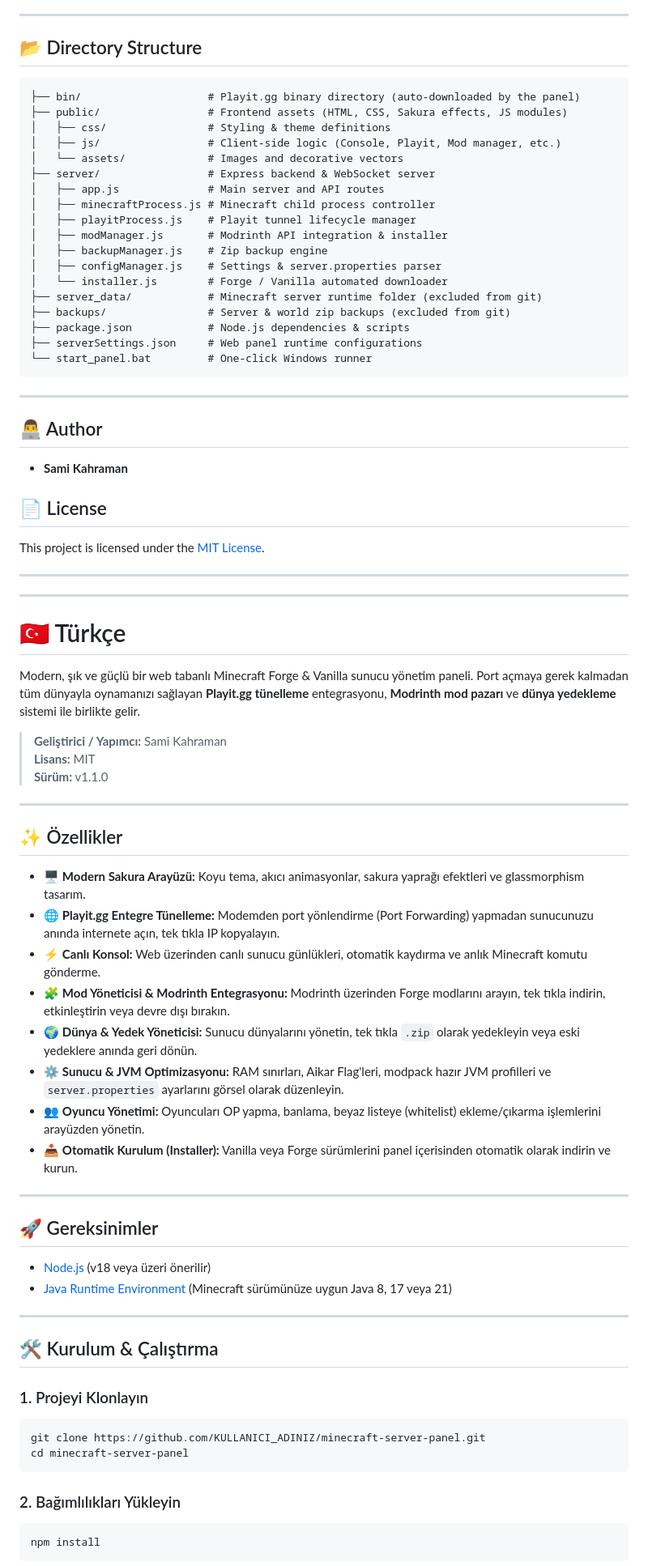
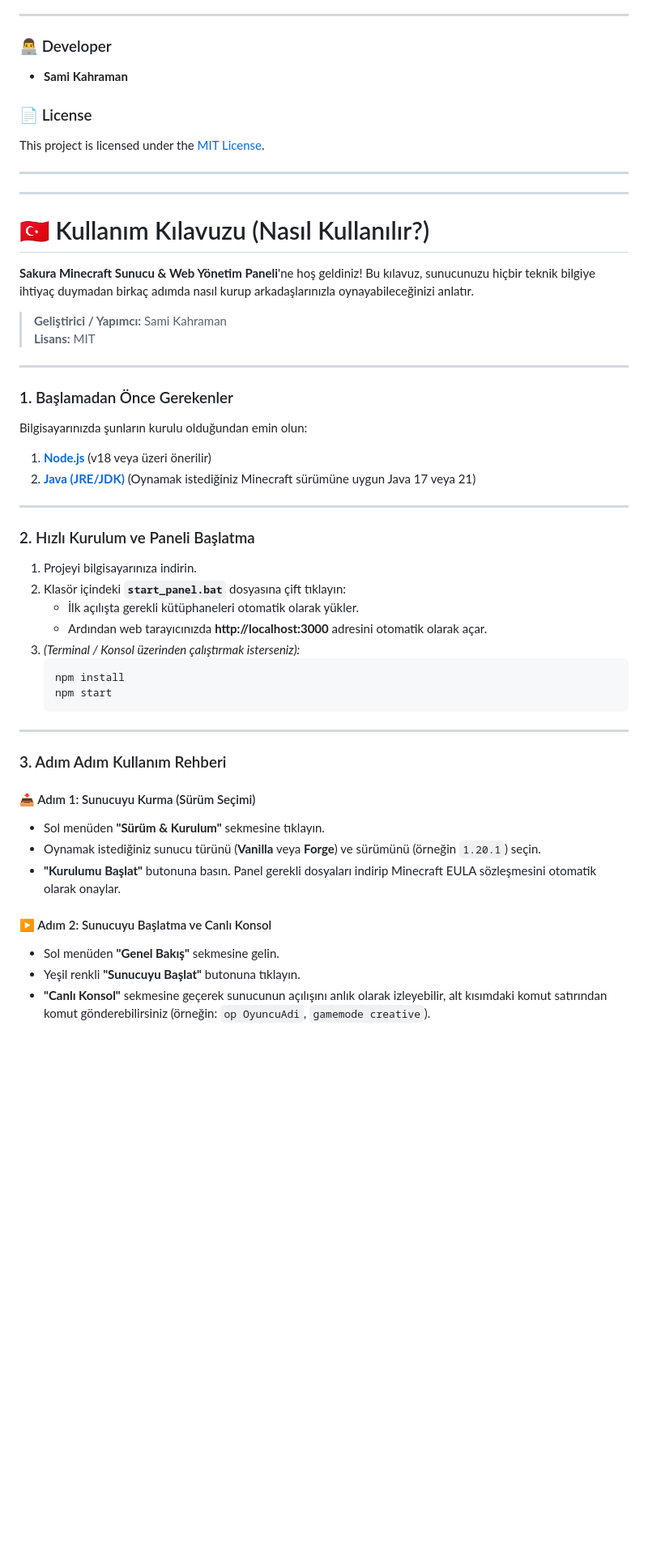
Before and after one commit to samikahraman5534-jpg/minecraft-server-panel, a Markdown page: README.md, the part around one of its changes. Shown at 81% size. Rendered like a GitHub page; blank space fills up the shorter version.

Commit message:
docs: Focus README strictly on how-to-use user guide

````diff
--- a/README.md
+++ b/README.md
@@ -65,83 +68,55 @@ The panel will open at **http://localhost:3000** by default.
 
 ---
 
-## 📂 Directory Structure
-
-```text
-├── bin/                    # Playit.gg binary directory (auto-downloaded by the panel)
-├── public/                 # Frontend assets (HTML, CSS, Sakura effects, JS modules)
-│   ├── css/                # Styling & theme definitions
-│   ├── js/                 # Client-side logic (Console, Playit, Mod manager, etc.)
-│   └── assets/             # Images and decorative vectors
-├── server/                 # Express backend & WebSocket server
-│   ├── app.js              # Main server and API routes
-│   ├── minecraftProcess.js # Minecraft child process controller
-│   ├── playitProcess.js    # Playit tunnel lifecycle manager
-│   ├── modManager.js       # Modrinth API integration & installer
-│   ├── backupManager.js    # Zip backup engine
-│   ├── configManager.js    # Settings & server.properties parser
-│   └── installer.js        # Forge / Vanilla automated downloader
-├── server_data/            # Minecraft server runtime folder (excluded from git)
-├── backups/                # Server & world zip backups (excluded from git)
-├── package.json            # Node.js dependencies & scripts
-├── serverSettings.json     # Web panel runtime configurations
-└── start_panel.bat         # One-click Windows runner
-```
-
----
-
-## 👨‍💻 Author
-
+### 👨‍💻 Developer
 - **Sami Kahraman**
 
-## 📄 License
-
+### 📄 License
 This project is licensed under the [MIT License](LICENSE).
 
 ---
 ---
 
 <a name="türkçe"></a>
-# 🇹🇷 Türkçe
+# 🇹🇷 Kullanım Kılavuzu (Nasıl Kullanılır?)
 
-Modern, şık ve güçlü bir web tabanlı Minecraft Forge & Vanilla sunucu yönetim paneli. Port açmaya gerek kalmadan tüm dünyayla oynamanızı sağlayan **Playit.gg tünelleme** entegrasyonu, **Modrinth mod pazarı** ve **dünya yedekleme** sistemi ile birlikte gelir.
+**Sakura Minecraft Sunucu & Web Yönetim Paneli**'ne hoş geldiniz! Bu kılavuz, sunucunuzu hiçbir teknik bilgiye ihtiyaç duymadan birkaç adımda nasıl kurup arkadaşlarınızla oynayabileceğinizi anlatır.
 
 > **Geliştirici / Yapımcı:** Sami Kahraman
 > **Lisans:** MIT
-> **Sürüm:** v1.1.0
 
 ---
 
-## ✨ Özellikler
-
-- 🖥️ **Modern Sakura Arayüzü:** Koyu tema, akıcı animasyonlar, sakura yaprağı efektleri ve glassmorphism tasarım.
-- 🌐 **Playit.gg Entegre Tünelleme:** Modemden port yönlendirme (Port Forwarding) yapmadan sunucunuzu anında internete açın, tek tıkla IP kopyalayın.
-- ⚡ **Canlı Konsol:** Web üzerinden canlı sunucu günlükleri, otomatik kaydırma ve anlık Minecraft komutu gönderme.
-- 🧩 **Mod Yöneticisi & Modrinth Entegrasyonu:** Modrinth üzerinden Forge modlarını arayın, tek tıkla indirin, etkinleştirin veya devre dışı bırakın.
-- 🌍 **Dünya & Yedek Yöneticisi:** Sunucu dünyalarını yönetin, tek tıkla `.zip` olarak yedekleyin veya eski yedeklere anında geri dönün.
-- ⚙️ **Sunucu & JVM Optimizasyonu:** RAM sınırları, Aikar Flag'leri, modpack hazır JVM profilleri ve `server.properties` ayarlarını görsel olarak düzenleyin.
-- 👥 **Oyuncu Yönetimi:** Oyuncuları OP yapma, banlama, beyaz listeye (whitelist) ekleme/çıkarma işlemlerini arayüzden yönetin.
-- 📥 **Otomatik Kurulum (Installer):** Vanilla veya Forge sürümlerini panel içerisinden otomatik olarak indirin ve kurun.
+### 1. Başlamadan Önce Gerekenler
+Bilgisayarınızda şunların kurulu olduğundan emin olun:
+1. **[Node.js](https://nodejs.org/)** (v18 veya üzeri önerilir)
+2. **[Java (JRE/JDK)](https://adoptium.net/)** (Oynamak istediğiniz Minecraft sürümüne uygun Java 17 veya 21)
 
 ---
 
-## 🚀 Gereksinimler
+### 2. Hızlı Kurulum ve Paneli Başlatma
 
-- [Node.js](https://nodejs.org/) (v18 veya üzeri önerilir)
-- [Java Runtime Environment](https://adoptium.net/) (Minecraft sürümünüze uygun Java 8, 17 veya 21)
+1. Projeyi bilgisayarınıza indirin.
+2. Klasör içindeki **`start_panel.bat`** dosyasına çift tıklayın:
+   - İlk açılışta gerekli kütüphaneleri otomatik olarak yükler.
+   - Ardından web tarayıcınızda **http://localhost:3000** adresini otomatik olarak açar.
+3. *(Terminal / Konsol üzerinden çalıştırmak isterseniz):*
+   ```bash
+   npm install
+   npm start
+   ```
 
 ---
 
-## 🛠️ Kurulum & Çalıştırma
+### 3. Adım Adım Kullanım Rehberi
 
-### 1. Projeyi Klonlayın
-```bash
-git clone https://github.com/KULLANICI_ADINIZ/minecraft-server-panel.git
-cd minecraft-server-panel
-```
+#### 📥 Adım 1: Sunucuyu Kurma (Sürüm Seçimi)
+- Sol menüden **"Sürüm & Kurulum"** sekmesine tıklayın.
+- Oynamak istediğiniz sunucu türünü (**Vanilla** veya **Forge**) ve sürümünü (örneğin `1.20.1`) seçin.
+- **"Kurulumu Başlat"** butonuna basın. Panel gerekli dosyaları indirip Minecraft EULA sözleşmesini otomatik olarak onaylar.
 
-### 2. Bağımlılıkları Yükleyin
-```bash
-npm install
-```
+#### ▶️ Adım 2: Sunucuyu Başlatma ve Canlı Konsol
+- Sol menüden **"Genel Bakış"** sekmesine gelin.
+- Yeşil renkli **"Sunucuyu Başlat"** butonuna tıklayın.
+- **"Canlı Konsol"** sekmesine geçerek sunucunun açılışını anlık olarak izleyebilir, alt kısımdaki komut satırından komut gönderebilirsiniz (örneğin: `op OyuncuAdi`, `gamemode creative`).
 
````
Also changed, not shown: other parts of README.md (+54 -76 lines).
